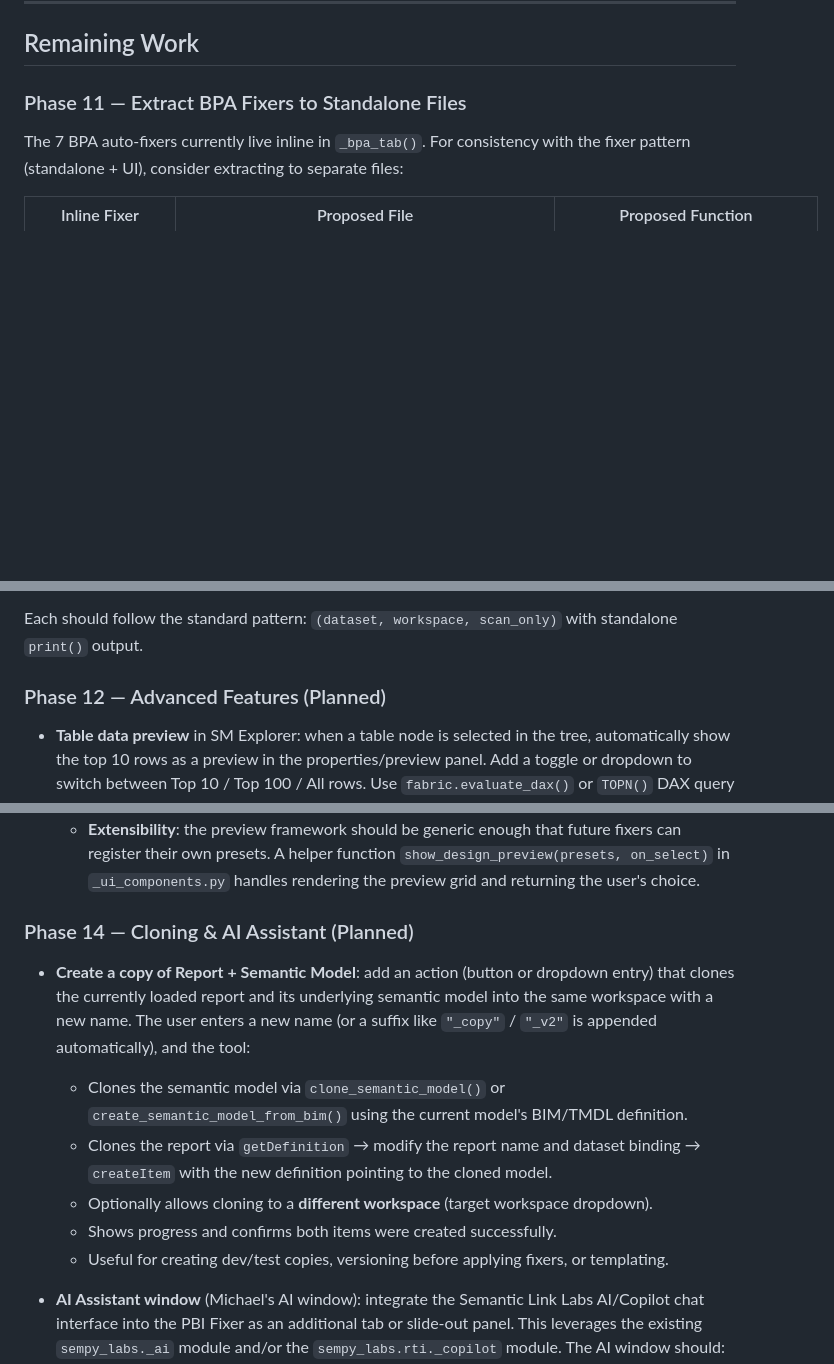
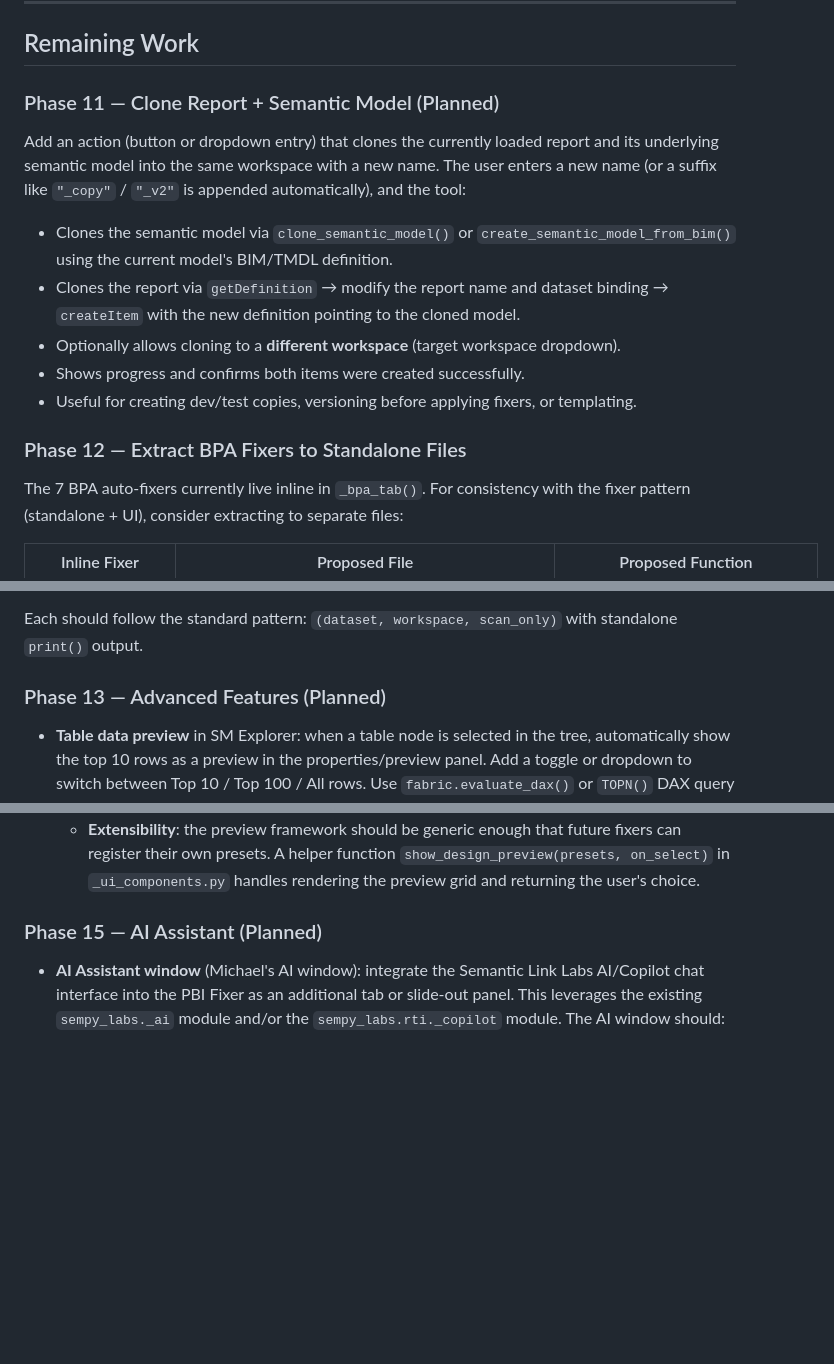
Before and after one commit to KornAlexander/pbi_fixer, a Markdown page: PLAN.md, 3 parts joined by grey strips. Rendered like a GitHub page; blank space fills up the shorter version.

Commit message:
Move Clone to Phase 11, AI Assistant to Phase 15 (last)

```diff
--- a/PLAN.md
+++ b/PLAN.md
@@ -332,7 +332,17 @@ These fixers have separate files with full `scan_only` support but are **deprior
 
 ## Remaining Work
 
-### Phase 11 — Extract BPA Fixers to Standalone Files
+### Phase 11 — Clone Report + Semantic Model (Planned)
+
+Add an action (button or dropdown entry) that clones the currently loaded report and its underlying semantic model into the same workspace with a new name. The user enters a new name (or a suffix like `"_copy"` / `"_v2"` is appended automatically), and the tool:
+
+* Clones the semantic model via `clone_semantic_model()` or `create_semantic_model_from_bim()` using the current model's BIM/TMDL definition.
+* Clones the report via `getDefinition` → modify the report name and dataset binding → `createItem` with the new definition pointing to the cloned model.
+* Optionally allows cloning to a **different workspace** (target workspace dropdown).
+* Shows progress and confirms both items were created successfully.
+* Useful for creating dev/test copies, versioning before applying fixers, or templating.
+
+### Phase 12 — Extract BPA Fixers to Standalone Files
 
 The 7 BPA auto-fixers currently live inline in `_bpa_tab()`. For consistency with the fixer pattern (standalone + UI), consider extracting to separate files:
 
@@ -348,7 +358,7 @@ The 7 BPA auto-fixers currently live inline in `_bpa_tab()`. For consistency wit
 
 Each should follow the standard pattern: `(dataset, workspace, scan_only)` with standalone `print()` output.
 
-### Phase 12 — Advanced Features (Planned)
+### Phase 13 — Advanced Features (Planned)
 
 * **Table data preview** in SM Explorer: when a table node is selected in the tree, automatically show the top 10 rows as a preview in the properties/preview panel. Add a toggle or dropdown to switch between Top 10 / Top 100 / All rows. Use `fabric.evaluate_dax()` or `TOPN()` DAX query against the semantic model to fetch the data. Render as an HTML table in the properties panel.
 * `read_stats_from_data=True` toggle for Direct Lake models in Memory Analyzer
@@ -423,14 +433,7 @@ Each should follow the standard pattern: `(dataset, workspace, scan_only)` with
   + **Technical approach**: the preview mockups are generated as inline HTML/SVG in `ipywidgets.HTML`, not live Power BI embeds (which would be too slow). Use simple colored rectangles, labels, and arrows to represent the chart style. The actual fix applies the selected preset's formatting rules to the PBIR visual definition. Store preset definitions as dicts in the fixer file (e.g. `PRESETS = {"ibcs_standard": {...}, "traffic_light": {...}}`).
   + **Extensibility**: the preview framework should be generic enough that future fixers can register their own presets. A helper function `show_design_preview(presets, on_select)` in `_ui_components.py` handles rendering the preview grid and returning the user's choice.
 
-### Phase 14 — Cloning & AI Assistant (Planned)
-
-* **Create a copy of Report + Semantic Model**: add an action (button or dropdown entry) that clones the currently loaded report and its underlying semantic model into the same workspace with a new name. The user enters a new name (or a suffix like `"_copy"` / `"_v2"` is appended automatically), and the tool:
-  + Clones the semantic model via `clone_semantic_model()` or `create_semantic_model_from_bim()` using the current model's BIM/TMDL definition.
-  + Clones the report via `getDefinition` → modify the report name and dataset binding → `createItem` with the new definition pointing to the cloned model.
-  + Optionally allows cloning to a **different workspace** (target workspace dropdown).
-  + Shows progress and confirms both items were created successfully.
-  + Useful for creating dev/test copies, versioning before applying fixers, or templating.
+### Phase 15 — AI Assistant (Planned)
 
 * **AI Assistant window** (Michael's AI window): integrate the Semantic Link Labs AI/Copilot chat interface into the PBI Fixer as an additional tab or slide-out panel. This leverages the existing `sempy_labs._ai` module and/or the `sempy_labs.rti._copilot` module. The AI window should:
   + Provide a chat interface where users can ask natural-language questions about their loaded semantic model or report (e.g. "Which measures are unused?", "Suggest DAX optimizations", "Explain this measure").
```
Also changed, not shown: other parts of PLAN.md (+1 -1 lines).
